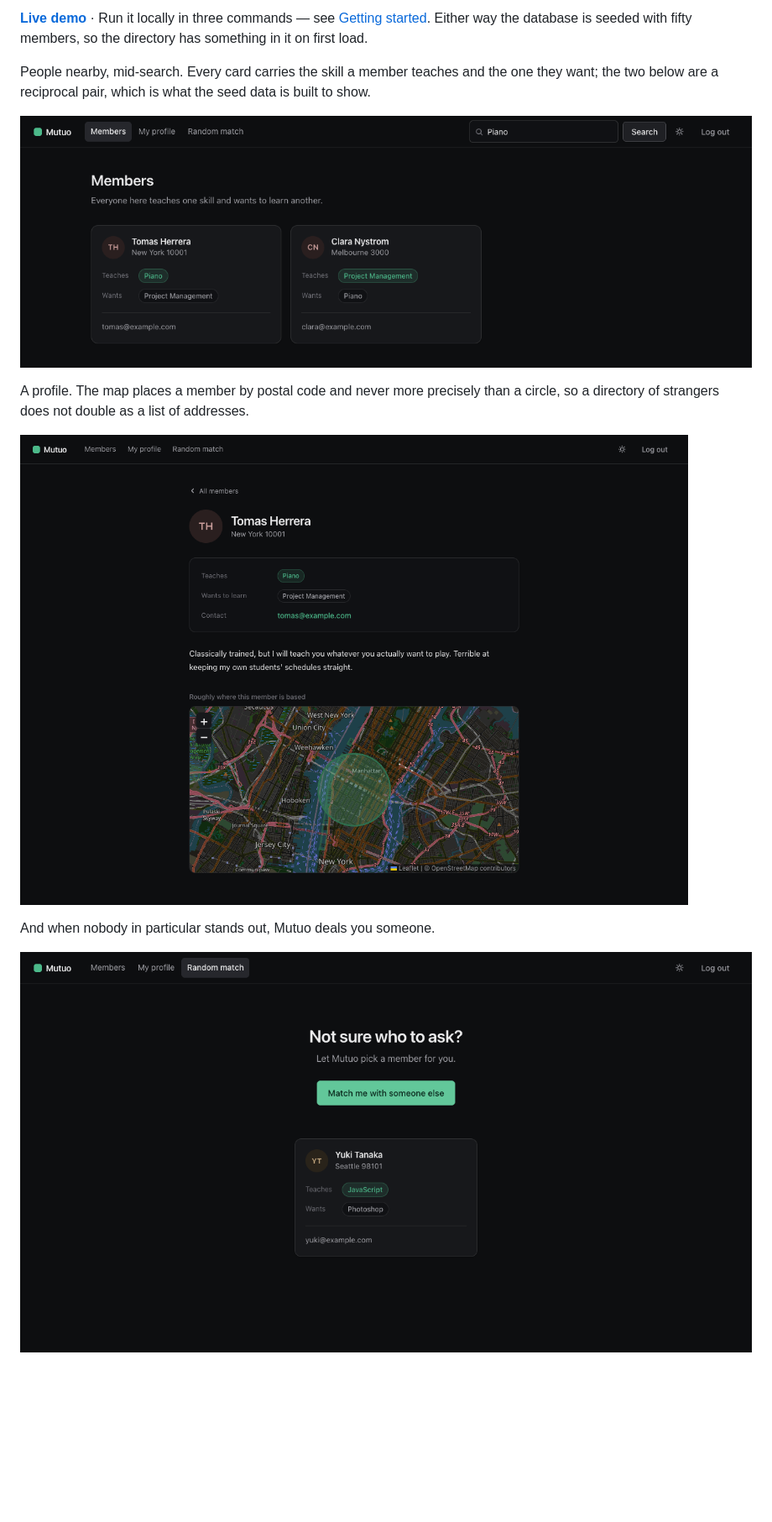
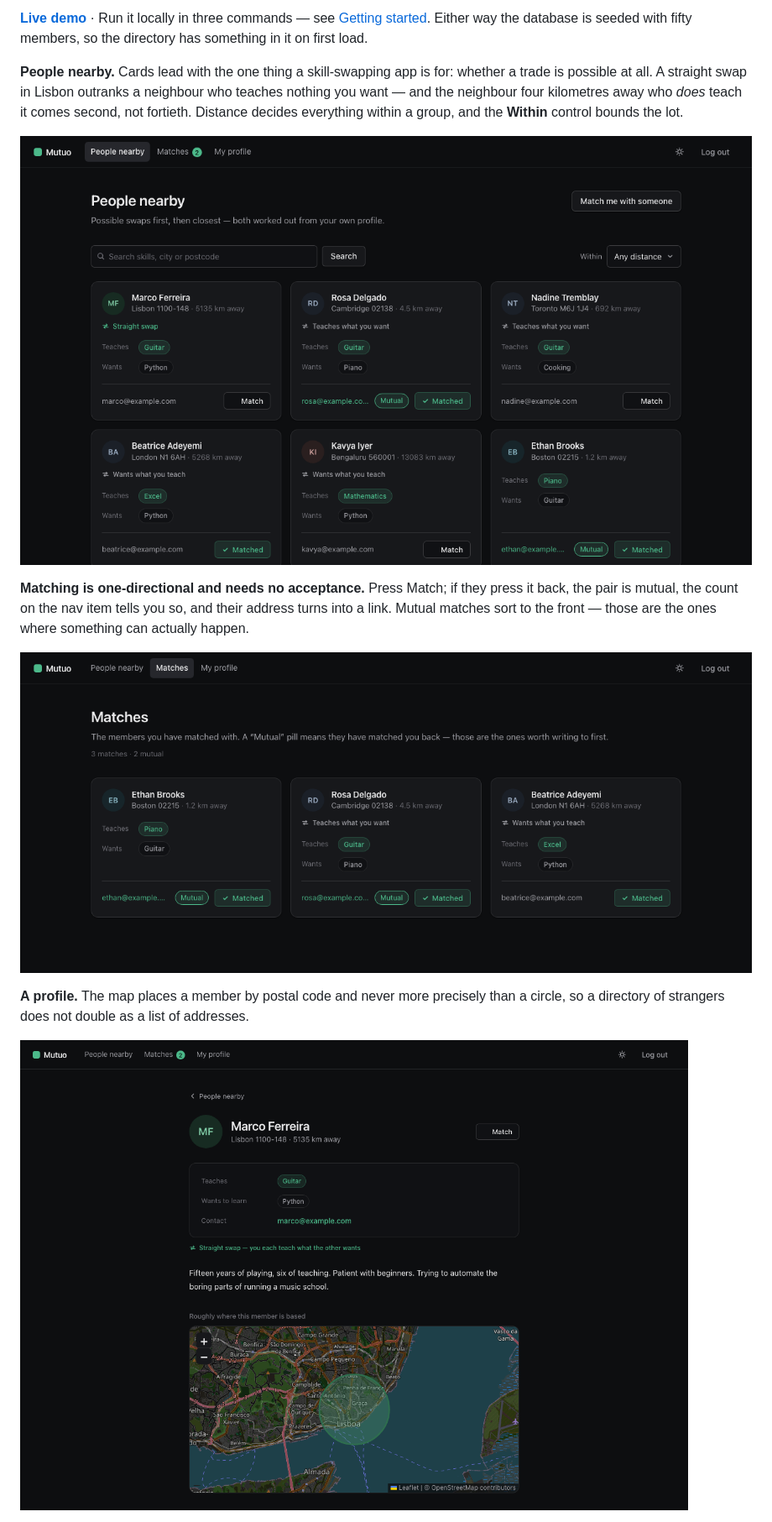
Before and after one commit to yilin-11/mutuo, a Markdown page: README.md, the part around one of its changes. Shown at 84% size. Drawn GitHub-style; pictures changed too: docs/directory.png, docs/match.png, docs/matches.png (added); blank space fills up the shorter version.

```diff
--- a/README.md
+++ b/README.md
@@ -16,7 +16,9 @@ Express · Sequelize · Passport · SQLite/Postgres · jQuery
 commands — see [Getting started](#getting-started). Either way the database is
 seeded with fifty members, so the directory has something in it on first load.
 
-People nearby, mid-search. Every card carries the skill a member teaches and the
-one they want; the two below are a reciprocal pair, which is what the seed data
-is built to show.
+**People nearby.** Cards lead with the one thing a skill-swapping app is for:
+whether a trade is possible at all. A straight swap in Lisbon outranks a
+neighbour who teaches nothing you want — and the neighbour four kilometres away
+who *does* teach it comes second, not fortieth. Distance decides everything
+within a group, and the **Within** control bounds the lot.
 
@@ -24,10 +26,14 @@ is built to show.
 
-A profile. The map places a member by postal code and never more precisely than a
-circle, so a directory of strangers does not double as a list of addresses.
+**Matching is one-directional and needs no acceptance.** Press Match; if they
+press it back, the pair is mutual, the count on the nav item tells you so, and
+their address turns into a link. Mutual matches sort to the front — those are
+the ones where something can actually happen.
 
-![A member's profile, with a map of roughly where they are based](docs/profile.png)
+![The matches page, with two mutual matches ahead of one that has not been answered](docs/matches.png)
 
-And when nobody in particular stands out, Mutuo deals you someone.
+**A profile.** The map places a member by postal code and never more precisely
+than a circle, so a directory of strangers does not double as a list of
+addresses.
 
-![The random match, having dealt a member](docs/match.png)
+![A member's profile, with a swap note and a map of roughly where they are based](docs/profile.png)
 
```
Also changed, not shown: other parts of README.md (+64 -27 lines), docs/login.png.
